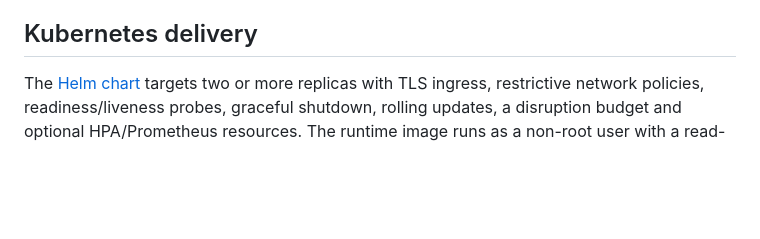
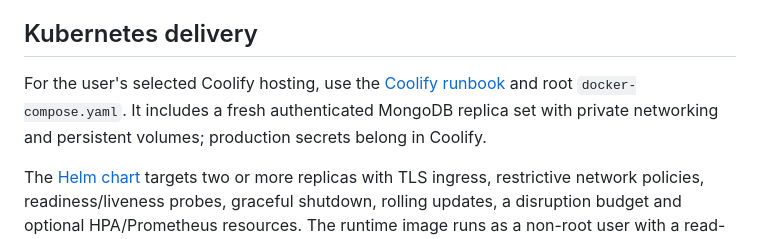
Before and after one commit to CodersDen1/digital-Jagran, a Markdown page: README.md, the part around the change. Drawn GitHub-style; blank space fills up the shorter version.

Commit message:
Document Coolify production routes, secrets and recovery

```diff
--- a/README.md
+++ b/README.md
@@ -84,6 +84,8 @@ Before public launch, replace demonstration copy and images, verify image rights
 
 ## Kubernetes delivery
 
+For the user's selected Coolify hosting, use the [Coolify runbook](docs/coolify-runbook.md) and root `docker-compose.yaml`. It includes a fresh authenticated MongoDB replica set with private networking and persistent volumes; production secrets belong in Coolify.
+
 The [Helm chart](deploy/helm/digital-jagran/) targets two or more replicas with TLS ingress, restrictive network policies, readiness/liveness probes, graceful shutdown, rolling updates, a disruption budget and optional HPA/Prometheus resources. The runtime image runs as a non-root user with a read-only root filesystem. Choose an installed, supported ingress controller explicitly.
 
 Follow the [Kubernetes runbook](docs/kubernetes-runbook.md) for required infrastructure, secrets, index provisioning, rollout, rollback and recovery. The [production considerations register](docs/production-considerations.md) addresses idempotency and all 110 requested topics, distinguishing implemented behavior from deployment responsibilities and deferred features. These artifacts have not been deployed to a live cluster.
```
Also changed, not shown: docs/coolify-runbook.md (added, +33 -0 lines).
